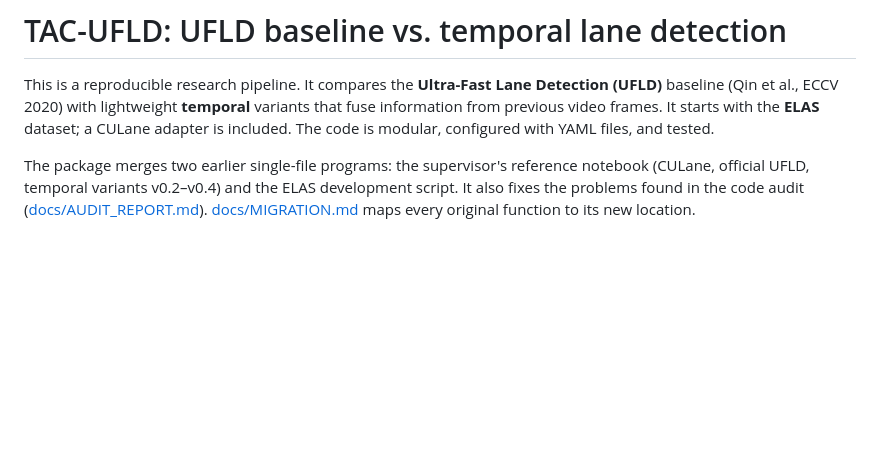
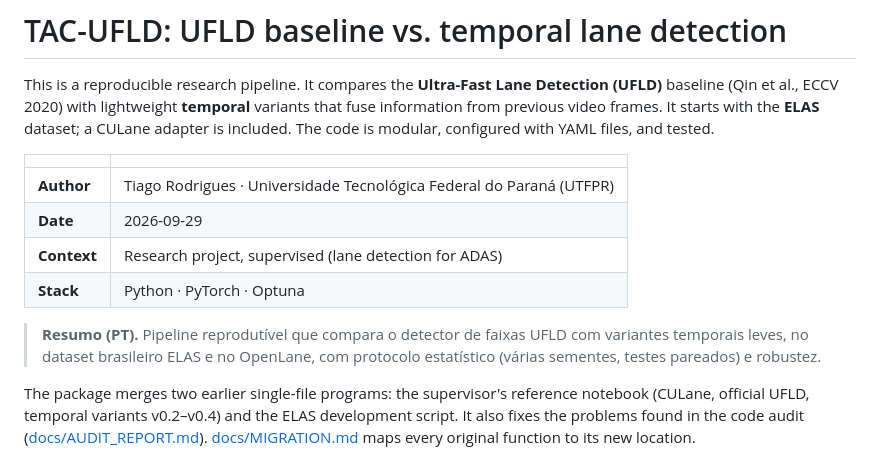
Before and after one commit to TiagoRodrigues-GitH/tac-ufld-lane-detection, a Markdown page: README.md, the part around the change. GitHub-like rendering; blank space fills up the shorter version.

Commit message:
README: standard header (author, date, context, stack) and Portuguese summary
Co-Authored-By: Claude Opus 5.5 <noreply@anthropic.com>

```diff
--- a/README.md
+++ b/README.md
@@ -1,6 +1,15 @@
 # TAC-UFLD: UFLD baseline vs. temporal lane detection
 
 This is a reproducible research pipeline. It compares the **Ultra-Fast Lane Detection (UFLD)** baseline (Qin et al., ECCV 2020) with lightweight **temporal** variants that fuse information from previous video frames. It starts with the **ELAS** dataset; a CULane adapter is included. The code is modular, configured with YAML files, and tested.
+
+| | |
+|---|---|
+| **Author** | Tiago Rodrigues · Universidade Tecnológica Federal do Paraná (UTFPR) |
+| **Date** | 2026-09-29 |
+| **Context** | Research project, supervised (lane detection for ADAS) |
+| **Stack** | Python · PyTorch · Optuna |
+
+> **Resumo (PT).** Pipeline reprodutível que compara o detector de faixas UFLD com variantes temporais leves, no dataset brasileiro ELAS e no OpenLane, com protocolo estatístico (várias sementes, testes pareados) e robustez.
 
 The package merges two earlier single-file programs: the supervisor's reference notebook (CULane, official UFLD, temporal variants v0.2–v0.4) and the ELAS development script. It also fixes the problems found in the code audit ([docs/AUDIT_REPORT.md](docs/AUDIT_REPORT.md)). [docs/MIGRATION.md](docs/MIGRATION.md) maps every original function to its new location.
 
```
